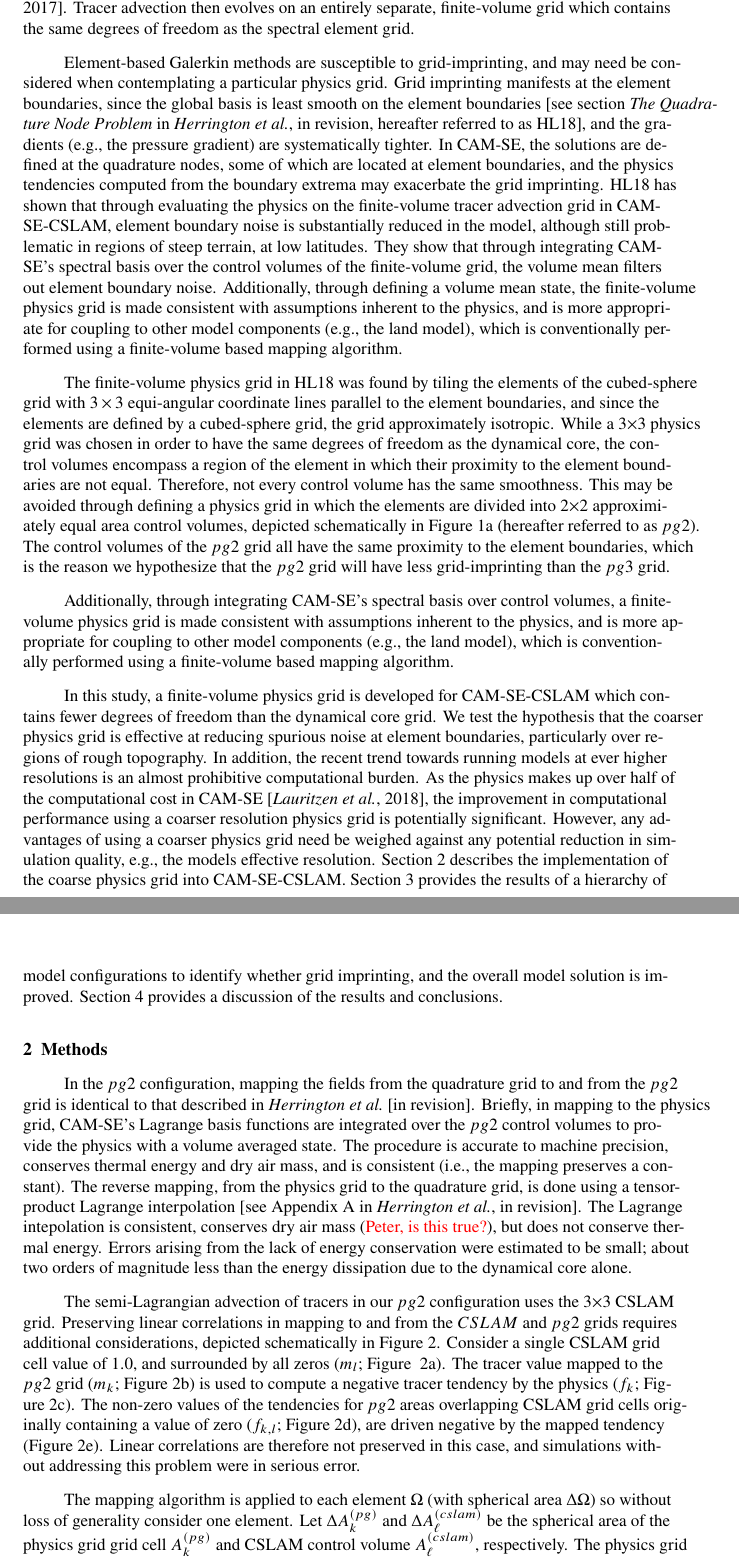
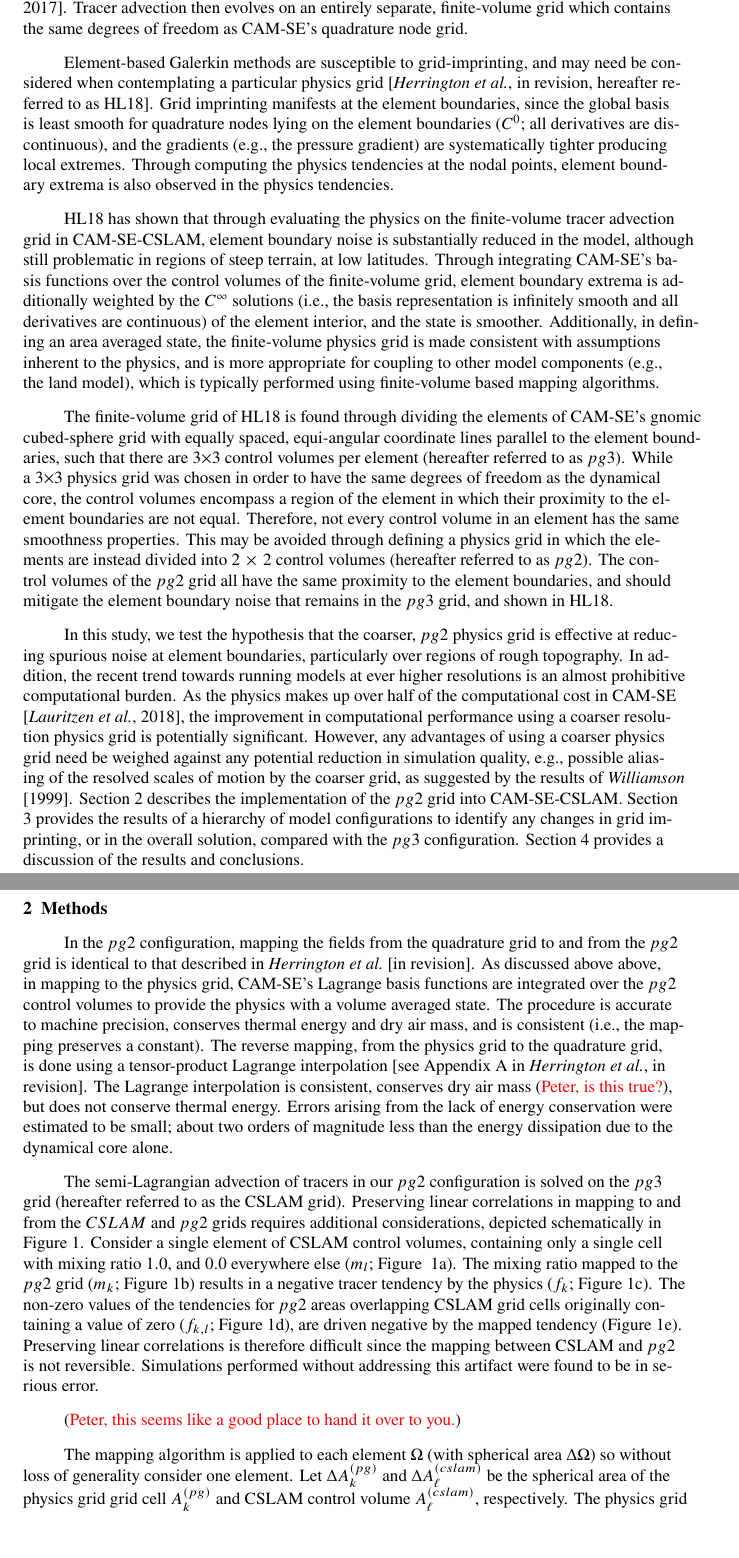
Before and after one commit to adamrher/2017-physres, a LaTeX document (physres.tex): two parts of pages 3 and 4 of 12, joined at a grey line, cut so that both start at the same text, the shorter picture padded with empty space. Compiled offline with pdfLaTeX.

Commit message:
intro and methods done

```diff
--- a/physres.tex
+++ b/physres.tex
@@ -185,18 +181,18 @@ Another class of spectral-transform models evaluate the quadratic terms using se
 
 After the physics tendencies are transformed into spectral space, the tendencies may be truncated at any particular wave number. \cite{W1999T} conducted a pair of convergence tests using a global spectral transform model; a conventional convergence test and one in which the spectral truncation of the physics tendencies is held fixed and the resolution of the dynamical core increased. In contrast to the realistic weather forecasts of \cite{W2014PTRSL}, \cite{W1999T} run their model to equilibrium in an idealized climate configuration. When the physics and dynamics resolutions increase together, as in more typical convergence studies, the strength of the Hadley Cell increases monotonically with resolution. This sensitivity of Hadley Cell strength to horizontal resolution is a common result of global models at hydrostatic resolutions \citep[see][and references therein]{HR2017JCLIM}. But with the truncation wave number of physics tendencies held fixed, the Hadley Cell showed very little sensitivity to dynamical core resolution, resembling the solution for which the dynamics truncation wave number is equal to that of the lower resolution physics. \cite{HR2017JCLIM} speculate that the results of \cite{W1999T} indicate that the scales of motion resolved by the dynamical core are aliased to the lower resolution physics. The results of \cite{W1999T,W2014PTRSL} do not provide evidence that a lower resolution physics grid reduces computational errors in spectral transform models, but this was seldom discussed in either study.
 
-Global spectral transform models, while remarkably efficient at small processor counts, do not scale well on massively parallel systems. High-order Galerkin methods are becoming increasingly popular in climate and weather applications due to their high-parallel efficiency, high-processor efficiency, high-order accuracy (for smooth problems), and geometric flexibility facilitating mesh-refinenment applications. High resolution climate simulations with NCAR's Community Atmosphere Model \citep[CAM;][]{CAM5} are typically performed using a continuous Galerkin dynamical core referred to as CAM-SE \citep[CAM Spectral Elements;][]{TES2008JPCS,DetAl2012IJHPCA,LetAl2018JAMES}. CAM-SE may be optionally coupled to a conservative, semi-Lagrangian tracer advection scheme for accelerated multi-tracer transport \citep[CAM-SE-CSLAM;][]{LTOUNGK2017MWR}. Tracer advection then evolves on an entirely separate, finite-volume grid which contains the same degrees of freedom as the spectral element grid.
+Global spectral transform models, while remarkably efficient at small processor counts, do not scale well on massively parallel systems. High-order Galerkin methods are becoming increasingly popular in climate and weather applications due to their high-parallel efficiency, high-processor efficiency, high-order accuracy (for smooth problems), and geometric flexibility facilitating mesh-refinenment applications. High resolution climate simulations with NCAR's Community Atmosphere Model \citep[CAM;][]{CAM5} are typically performed using a continuous Galerkin dynamical core referred to as CAM-SE \citep[CAM Spectral Elements;][]{TES2008JPCS,DetAl2012IJHPCA,LetAl2018JAMES}. CAM-SE may be optionally coupled to a conservative, semi-Lagrangian tracer advection scheme for accelerated multi-tracer transport \citep[CAM-SE-CSLAM;][]{LTOUNGK2017MWR}. Tracer advection then evolves on an entirely separate, finite-volume grid which contains the same degrees of freedom as CAM-SE's quadrature node grid.
 
-Element-based Galerkin methods are susceptible to grid-imprinting, and may need be considered when contemplating a particular physics grid. Grid imprinting manifests at the element boundaries, since the global basis is least smooth on the element boundaries \citep[see section {\em{The Quadrature Node Problem}} in][hereafter referred to as HL18]{HL2018MWR}, and the gradients (e.g., the pressure gradient) are systematically tighter. In CAM-SE, the solutions are defined at the quadrature nodes, some of which are located at element boundaries, and the physics tendencies computed from the boundary extrema may exacerbate the grid imprinting. HL18 has shown that through evaluating the physics on the finite-volume tracer advection grid in CAM-SE-CSLAM, element boundary noise is substantially reduced in the model, although still problematic in regions of steep terrain, at low latitudes. They show that through integrating CAM-SE's spectral basis over the control volumes of the finite-volume grid, the volume mean filters out element boundary noise. Additionally, through defining a volume mean state, the finite-volume physics grid is made consistent with assumptions inherent to the physics, and is more appropriate for coupling to other model components (e.g., the land model), which is conventionally performed using a finite-volume based mapping algorithm.
+Element-based Galerkin methods are susceptible to grid-imprinting, and may need be considered when contemplating a particular physics grid \citep[][hereafter referred to as HL18]{HL2018MWR}. Grid imprinting manifests at the element boundaries, since the global basis is least smooth for quadrature nodes lying on the element boundaries ($C^{0}$; all derivatives are discontinuous), and the gradients (e.g., the pressure gradient) are systematically tighter producing local extremes. Through computing the physics tendencies at the nodal points, element boundary extrema is also observed in the physics tendencies.
 
-The finite-volume physics grid in HL18 was found by tiling the elements of the cubed-sphere grid with $3\times 3$ equi-angular coordinate lines parallel to the element boundaries, and since the elements are defined by a cubed-sphere grid, the grid approximately isotropic. While a $3\times 3$ physics grid was chosen in order to have the same degrees of freedom as the dynamical core, the control volumes encompass a region of the element in which their proximity to the element boundaries are not equal. Therefore, not every control volume has the same smoothness. This may be avoided through defining a physics grid in which the elements are divided into $2\times 2$ approximiately equal area control volumes, depicted schematically in Figure~\ref{fig:area-schematic}a (hereafter referred to as $pg2$). The control volumes of the $pg2$ grid all have the same proximity to the element boundaries, which is the reason we hypothesize that the $pg2$ grid will have less grid-imprinting than the $pg3$ grid.
+HL18 has shown that through evaluating the physics on the finite-volume tracer advection grid in CAM-SE-CSLAM, element boundary noise is substantially reduced in the model, although still problematic in regions of steep terrain, at low latitudes. Through integrating CAM-SE's basis functions over the control volumes of the finite-volume grid, element boundary extrema is additionally weighted by the $C^{\infty}$ solutions (i.e., the basis representation is infinitely smooth and all derivatives are continuous) of the element interior, and the state is smoother. Additionally, in defining an area averaged state, the finite-volume physics grid is made consistent with assumptions inherent to the physics, and is more appropriate for coupling to other model components (e.g., the land model), which is typically performed using finite-volume based mapping algorithms.
 
-Additionally, through integrating CAM-SE's spectral basis over control volumes, a finite-volume physics grid is made consistent with assumptions inherent to the physics, and is more appropriate for coupling to other model components (e.g., the land model), which is conventionally performed using a finite-volume based mapping algorithm.
+The finite-volume grid of HL18 is found through dividing the elements of CAM-SE's gnomic cubed-sphere grid with equally spaced, equi-angular coordinate lines parallel to the element boundaries, such that there are $3\times 3$ control volumes per element (hereafter referred to as $pg3$). While a $3\times 3$ physics grid was chosen in order to have the same degrees of freedom as the dynamical core, the control volumes encompass a region of the element in which their proximity to the element boundaries are not equal. Therefore, not every control volume in an element has the same smoothness properties. This may be avoided through defining a physics grid in which the elements are instead divided into $2\times 2$ control volumes (hereafter referred to as $pg2$). The control volumes of the $pg2$ grid all have the same proximity to the element boundaries, and should mitigate the element boundary noise that remains in the $pg3$ grid, and shown in HL18.
 
-In this study, a finite-volume physics grid is developed for CAM-SE-CSLAM which contains fewer degrees of freedom than the dynamical core grid. We test the hypothesis that the coarser physics grid is effective at reducing spurious noise at element boundaries, particularly over regions of rough topography. In addition, the recent trend towards running models at ever higher resolutions is an almost prohibitive computational burden. As the physics makes up over half of the computational cost in CAM-SE \citep{LetAl2018JAMES}, the improvement in computational performance using a coarser resolution physics grid is potentially significant. However, any advantages of using a coarser physics grid need be weighed against any potential reduction in simulation quality, e.g., the models effective resolution. Section 2 describes the implementation of the coarse physics grid into CAM-SE-CSLAM. Section 3 provides the results of a hierarchy of model configurations to identify whether grid imprinting, and the overall model solution is improved. Section 4 provides a discussion of the results and conclusions.
+In this study, we test the hypothesis that the coarser, $pg2$ physics grid is effective at reducing spurious noise at element boundaries, particularly over regions of rough topography. In addition, the recent trend towards running models at ever higher resolutions is an almost prohibitive computational burden. As the physics makes up over half of the computational cost in CAM-SE \citep{LetAl2018JAMES}, the improvement in computational performance using a coarser resolution physics grid is potentially significant. However, any advantages of using a coarser physics grid need be weighed against any potential reduction in simulation quality, e.g., possible aliasing of the resolved scales of motion by the coarser grid, as suggested by the results of \cite{W1999T}. Section 2 describes the implementation of the $pg2$ grid into CAM-SE-CSLAM. Section 3 provides the results of a hierarchy of model configurations to identify any changes in grid imprinting, or in the overall solution, compared with the $pg3$ configuration. Section 4 provides a discussion of the results and conclusions.
 
 \section{Methods}
 
-In the $pg2$ configuration, mapping the fields from the quadrature grid to and from the $pg2$ grid is identical to that described in \cite{HL2018MWR}. Briefly, in mapping to the physics grid, CAM-SE's Lagrange basis functions are integrated over the $pg2$ control volumes to provide the physics with a volume averaged state. The procedure is accurate to machine precision, conserves thermal energy and dry air mass, and is consistent (i.e., the mapping preserves a constant). The reverse mapping, from the physics grid to the quadrature grid, is done using a tensor-product Lagrange interpolation \citep[see Appendix A in][]{HL2018MWR}. The Lagrange intepolation is consistent, conserves dry air mass ({\color{red}{Peter, is this true?}}), but does not conserve thermal energy. Errors arising from the lack of energy conservation were estimated to be small; about two orders of magnitude less than the energy dissipation due to the dynamical core alone.
+In the $pg2$ configuration, mapping the fields from the quadrature grid to and from the $pg2$ grid is identical to that described in \cite{HL2018MWR}. As discussed above above, in mapping to the physics grid, CAM-SE's Lagrange basis functions are integrated over the $pg2$ control volumes to provide the physics with a volume averaged state. The procedure is accurate to machine precision, conserves thermal energy and dry air mass, and is consistent (i.e., the mapping preserves a constant). The reverse mapping, from the physics grid to the quadrature grid, is done using a tensor-product Lagrange interpolation \citep[see Appendix A in][]{HL2018MWR}. The Lagrange interpolation is consistent, conserves dry air mass ({\color{red}{Peter, is this true?}}), but does not conserve thermal energy. Errors arising from the lack of energy conservation were estimated to be small; about two orders of magnitude less than the energy dissipation due to the dynamical core alone.
 
-The semi-Lagrangian advection of tracers in our $pg2$ configuration uses the $3\times 3$ CSLAM grid. Preserving linear correlations in mapping to and from the $CSLAM$ and $pg2$ grids requires additional considerations, depicted schematically in Figure~\ref{fig:alg-schematic}. Consider a single CSLAM grid cell value of $1.0$, and surrounded by all zeros ($m_l$; Figure ~\ref{fig:alg-schematic}a). The tracer value mapped to the $pg2$ grid ($m_k$; Figure~\ref{fig:alg-schematic}b) is used to compute a negative tracer tendency by the physics ($f_k$; Figure~\ref{fig:alg-schematic}c). The non-zero values of the tendencies for $pg2$ areas overlapping CSLAM grid cells originally containing a value of zero ($f_{k,l}$; Figure~\ref{fig:alg-schematic}d), are driven negative by the mapped tendency (Figure~\ref{fig:alg-schematic}e). Linear correlations are therefore not preserved in this case, and simulations without addressing this problem were in serious error.
+The semi-Lagrangian advection of tracers in our $pg2$ configuration is solved on the $pg3$ grid (hereafter referred to as the CSLAM grid). Preserving linear correlations in mapping to and from the $CSLAM$ and $pg2$ grids requires additional considerations, depicted schematically in Figure~\ref{fig:alg-schematic}. Consider a single element of CSLAM control volumes, containing only a single cell with mixing ratio $1.0$, and $0.0$ everywhere else ($m_l$; Figure ~\ref{fig:alg-schematic}a). The mixing ratio mapped to the $pg2$ grid ($m_k$; Figure~\ref{fig:alg-schematic}b) results in a negative tracer tendency by the physics ($f_k$; Figure~\ref{fig:alg-schematic}c). The non-zero values of the tendencies for $pg2$ areas overlapping CSLAM grid cells originally containing a value of zero ($f_{k,l}$; Figure~\ref{fig:alg-schematic}d), are driven negative by the mapped tendency (Figure~\ref{fig:alg-schematic}e). Preserving linear correlations is therefore difficult since the mapping between CSLAM and $pg2$ is not reversible. Simulations performed without addressing this artifact were found to be in serious error.
@@ -217,3 +205,4 @@ The semi-Lagrangian advection of tracers in our $pg2$ configuration uses the $3\
 \label{fig:alg-schematic}
 \end{figure}
 
+({\color{red}{Peter, this seems like a good place to hand it over to you.}})
```
Also changed, not shown: physres.pdf, physres.tex (27 more changed lines).
